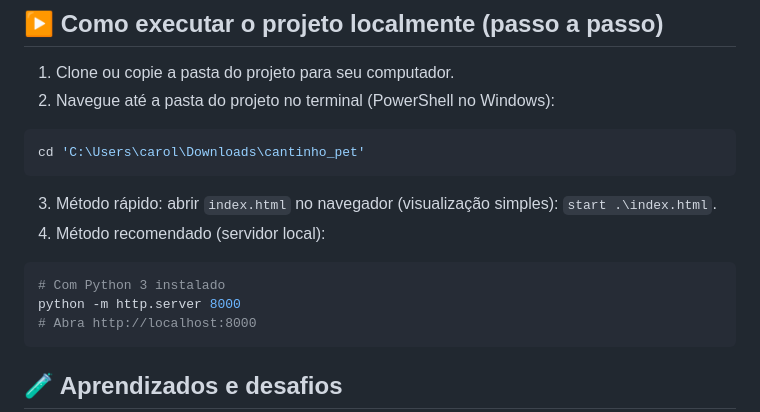
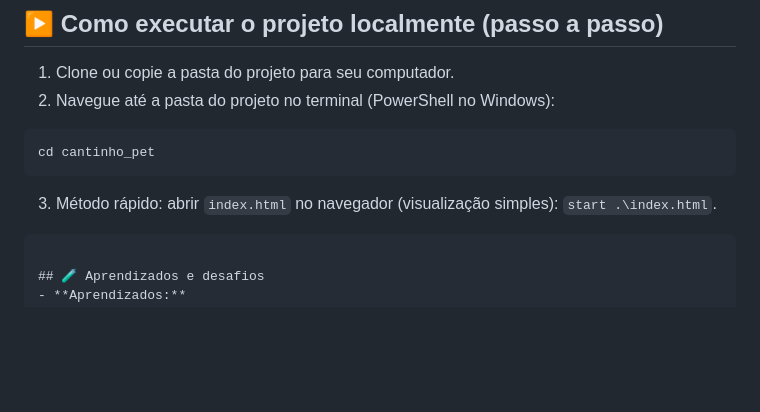
Before and after one commit to Caroline-Fraga/CantinhoPet, a Markdown page: README.md, the part around the change. Drawn GitHub-style; blank space fills up the shorter version.

Commit message:
Update local execution instructions in README
Removed instructions for running a local server with Python.

````diff
--- a/README.md
+++ b/README.md
@@ -74,14 +74,9 @@ Principais arquivos:
 1. Clone ou copie a pasta do projeto para seu computador.
 2. Navegue até a pasta do projeto no terminal (PowerShell no Windows):
 ```powershell
-cd 'C:\Users\carol\Downloads\cantinho_pet'
+cd cantinho_pet
 ```
 3. Método rápido: abrir `index.html` no navegador (visualização simples): `start .\index.html`.
-4. Método recomendado (servidor local):
-```powershell
-# Com Python 3 instalado
-python -m http.server 8000
-# Abra http://localhost:8000
 ```
 
 ## 🧪 Aprendizados e desafios
````
